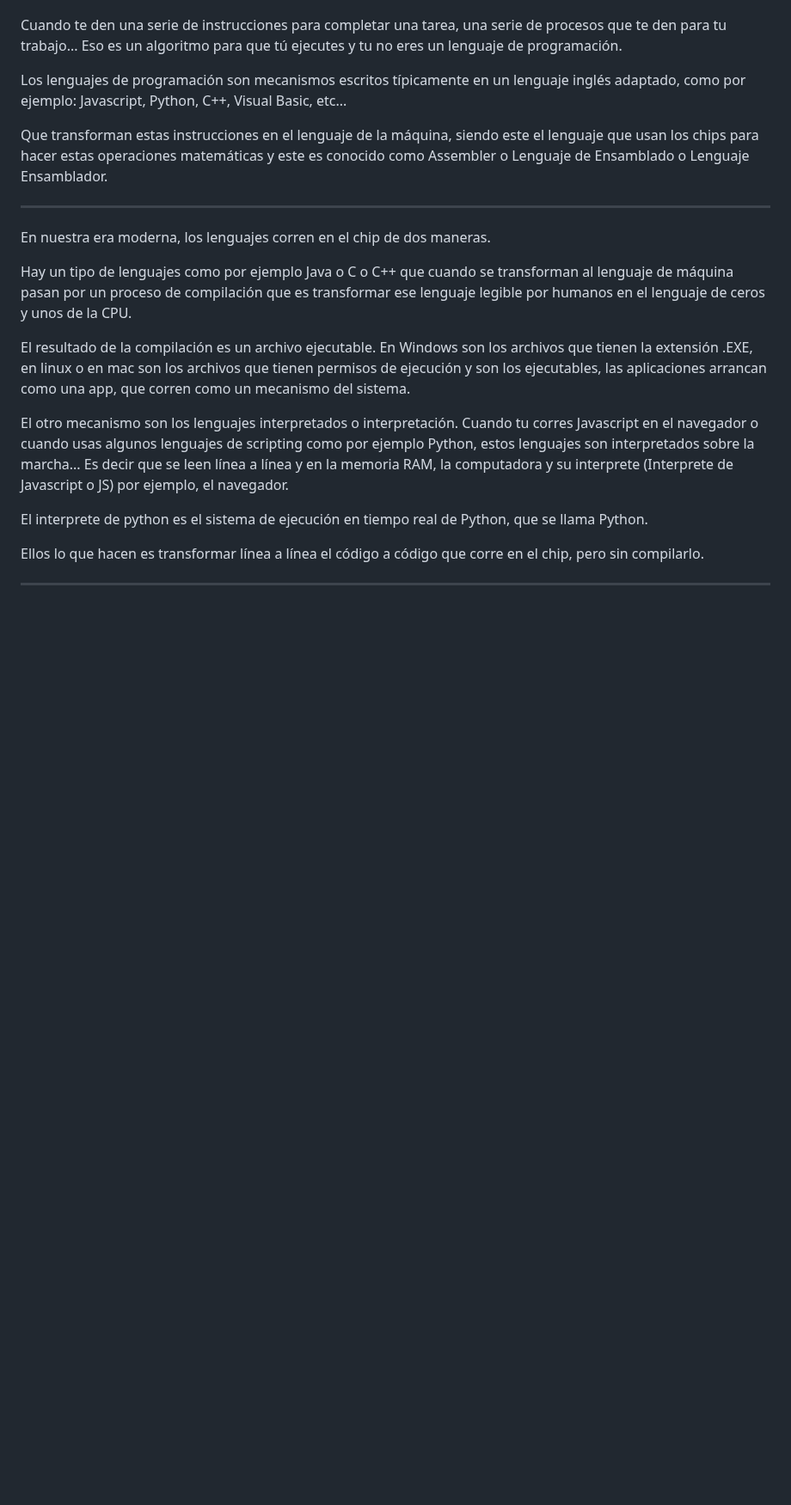
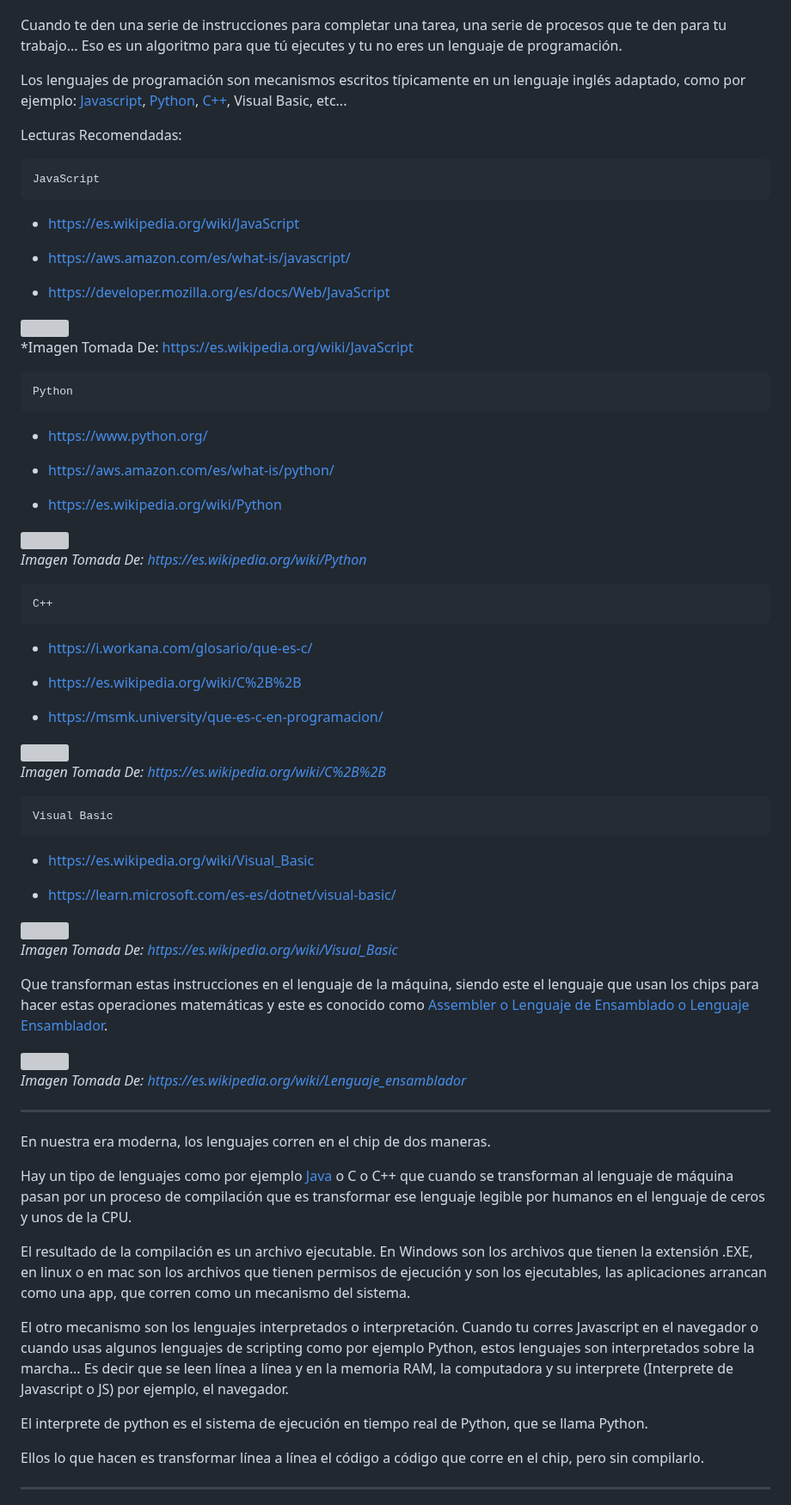
Before and after one commit to santiagoencodigo/Desarrollo-Web-Profesional, a Markdown page: Docs/3-Fundamentos-Ingenieria-Software.md, the part around one of its changes. Shown at 86% size. Rendered like a GitHub page; blank space fills up the shorter version; grey boxes are pictures that could not be loaded.

Commit message:
Docs: 11.1. Fundamentos Ingeniería de Software: Qué es un Algoritmo, Qué es un Lenguaje de Programación - Finalización Sección

```diff
--- a/Docs/3-Fundamentos-Ingenieria-Software.md
+++ b/Docs/3-Fundamentos-Ingenieria-Software.md
@@ -2456,15 +2478,69 @@ Pero tu puedes expresar un algoritmo como quieras.
 
 Cuando te den una serie de instrucciones para completar una tarea, una serie de procesos que te den para tu trabajo... Eso es un algoritmo para que tú ejecutes y tu no eres un lenguaje de programación.
 
-Los lenguajes de programación son mecanismos escritos típicamente en un lenguaje inglés adaptado, como por ejemplo: Javascript, Python, C++, Visual Basic, etc...
-
-Que transforman estas instrucciones en el lenguaje de la máquina, siendo este el lenguaje que usan los chips para hacer estas operaciones matemáticas y este es conocido como Assembler o Lenguaje de Ensamblado o Lenguaje Ensamblador.
+Los lenguajes de programación son mecanismos escritos típicamente en un lenguaje inglés adaptado, como por ejemplo: [Javascript](https://aws.amazon.com/es/what-is/javascript/ "JavaScript concept by AWS"), [Python](https://www.python.org/ "Python.org"), [C++](https://es.wikipedia.org/wiki/C%2B%2B# "C++ concept by Wikipedia"), Visual Basic, etc...
+
+Lecturas Recomendadas:
+
+    JavaScript
+
+* https://es.wikipedia.org/wiki/JavaScript
+
+* https://aws.amazon.com/es/what-is/javascript/
+
+* https://developer.mozilla.org/es/docs/Web/JavaScript
+
+<img src="https://upload.wikimedia.org/wikipedia/commons/thumb/f/f7/Ejemplo_de_c%C3%B3digo_JavaScript.jpg/500px-Ejemplo_de_c%C3%B3digo_JavaScript.jpg">
+
+*Imagen Tomada De: https://es.wikipedia.org/wiki/JavaScript
+
+    Python
+
+* https://www.python.org/
+
+* https://aws.amazon.com/es/what-is/python/
+
+* https://es.wikipedia.org/wiki/Python
+
+<img src="https://upload.wikimedia.org/wikipedia/commons/thumb/6/62/CPT-TheoryOfComp-Binary-Search-Python.png/500px-CPT-TheoryOfComp-Binary-Search-Python.png">
+
+*Imagen Tomada De: https://es.wikipedia.org/wiki/Python*
+
+    C++
+
+* https://i.workana.com/glosario/que-es-c/
+
+* https://es.wikipedia.org/wiki/C%2B%2B
+
+* https://msmk.university/que-es-c-en-programacion/
+
+<img src="https://upload.wikimedia.org/wikipedia/commons/thumb/c/c1/Hello_World_C%2B%2B.png/500px-Hello_World_C%2B%2B.png">
+
+*Imagen Tomada De: https://es.wikipedia.org/wiki/C%2B%2B*
+
+    Visual Basic
+
+* https://es.wikipedia.org/wiki/Visual_Basic
+
+* https://learn.microsoft.com/es-es/dotnet/visual-basic/
+
+<img src="https://upload.wikimedia.org/wikipedia/commons/thumb/6/65/VBAicon.png/500px-VBAicon.png">
+
+*Imagen Tomada De: https://es.wikipedia.org/wiki/Visual_Basic*
+
+Que transforman estas instrucciones en el lenguaje de la máquina, siendo este el lenguaje que usan los chips para hacer estas operaciones matemáticas y este es conocido como [Assembler o Lenguaje de Ensamblado o Lenguaje Ensamblador](https://es.wikipedia.org/wiki/Lenguaje_ensamblador).
+
+<img src="https://upload.wikimedia.org/wikipedia/commons/thumb/f/f3/Motorola_6800_Assembly_Language.png/500px-Motorola_6800_Assembly_Language.png">
+
+*Imagen Tomada De: https://es.wikipedia.org/wiki/Lenguaje_ensamblador*
+
+
 
 ---
 
 En nuestra era moderna, los lenguajes corren en el chip de dos maneras.
 
-Hay un tipo de lenguajes como por ejemplo Java o C o C++ que cuando se transforman al lenguaje de máquina pasan por un proceso de compilación que es transformar ese lenguaje legible por humanos en el lenguaje de ceros y unos de la CPU.
+Hay un tipo de lenguajes como por ejemplo [Java](https://www.java.com/es/) o C o C++ que cuando se transforman al lenguaje de máquina pasan por un proceso de compilación que es transformar ese lenguaje legible por humanos en el lenguaje de ceros y unos de la CPU.
 
 El resultado de la compilación es un archivo ejecutable. En Windows son los archivos que tienen la extensión .EXE, en linux o en mac son los archivos que tienen permisos de ejecución y son los ejecutables, las aplicaciones arrancan como una app, que corren como un mecanismo del sistema.
 
```
Also changed, not shown: other parts of Docs/3-Fundamentos-Ingenieria-Software.md (+53 -17 lines).
